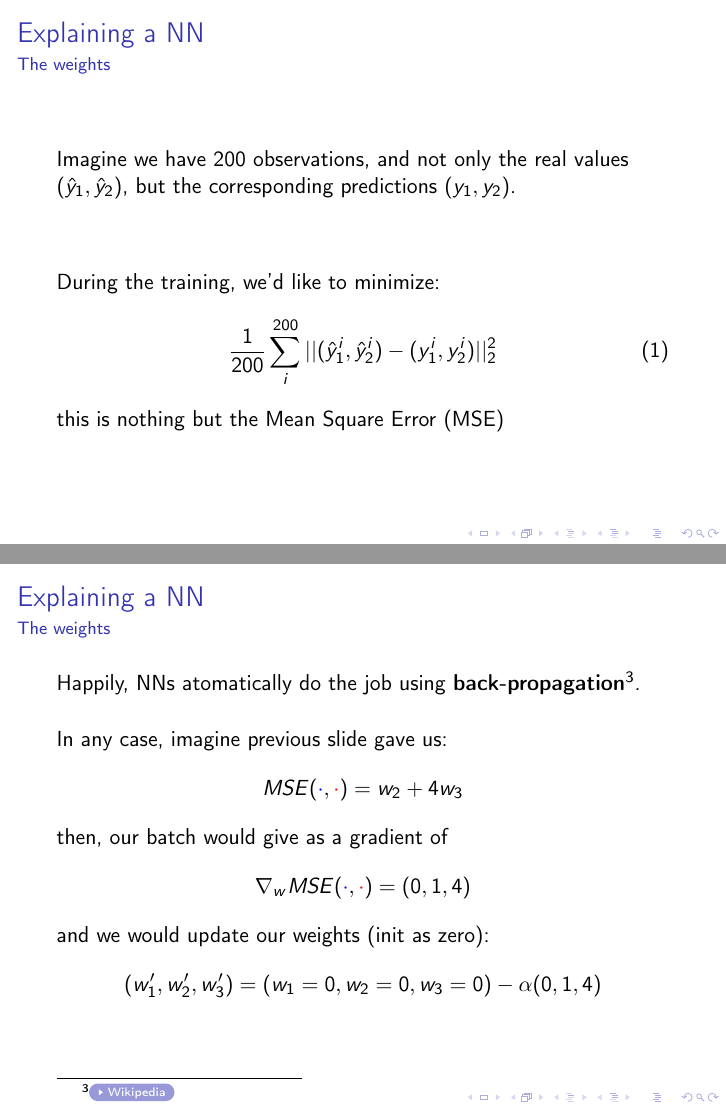
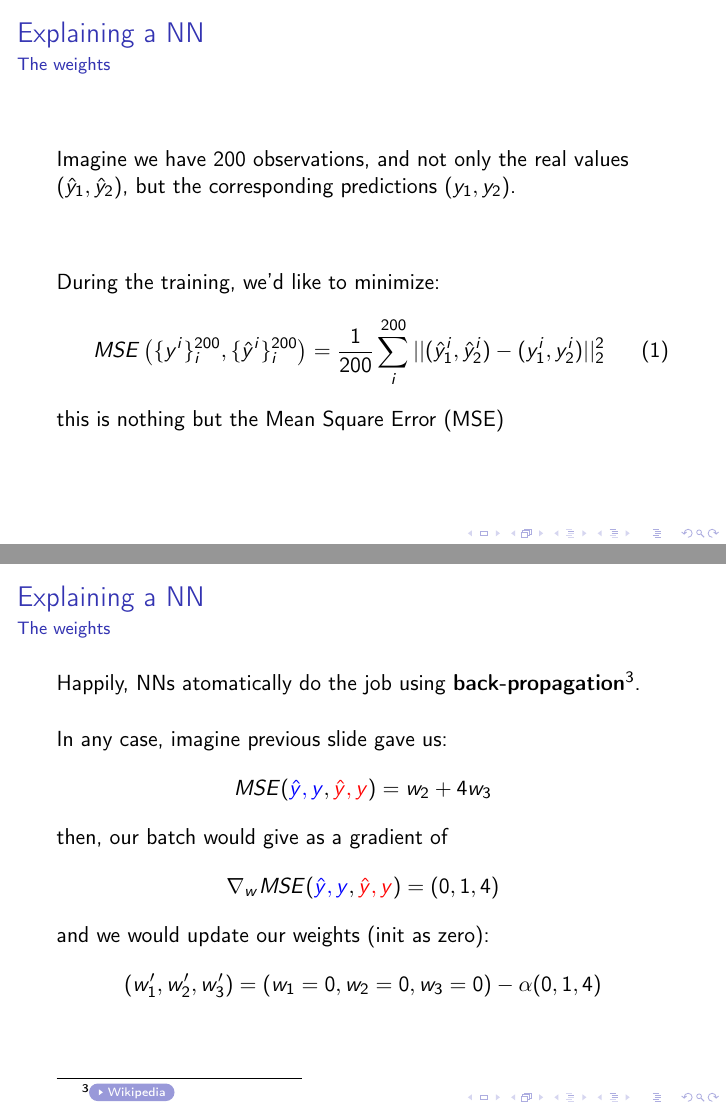
Before and after one commit to MartinPJorge/nn-intro-slides, LaTeX slides (nn-intro.tex): pages 19 and 31 of 41, joined at a grey line. Compiled offline with pdfLaTeX; a LaTeX package or settings file that is missing is left out.

Commit message:
Add MSE arguments

```diff
--- a/nn-intro.tex
+++ b/nn-intro.tex
@@ -300,7 +300,7 @@
     \vfill
     During the training, we'd like to minimize:
     \begin{equation}
-        \frac{1}{200}\sum_i^{200} ||(\hat{y}_1^i,\hat{y}_2^i) - (y_1^i, y_2^i)||_2^2
+        MSE\left(\{y^i\}_i^{200},\{\hat{y}^i\}_i^{200}\right)=\frac{1}{200}\sum_i^{200} ||(\hat{y}_1^i,\hat{y}_2^i) - (y_1^i, y_2^i)||_2^2
         \label{eq:mse}
     \end{equation}
     this is nothing but the Mean Square Error (MSE)
@@ -352,7 +352,7 @@
     Most of you have guessed it right, this is \textbf{gradient descend}, it is ML core idea, and we ``move'' the weights in the direction that minimizes the MSE:
 
     \begin{equation}
-        (w_1',w_2',w_3') = (w_1,w_2,w_3) - \nabla_w MSE
+        (w_1',w_2',w_3') = (w_1,w_2,w_3) - \nabla_w MSE(\{y^i\}_i^{200},\{\hat{y}^i\}_i^{200})
     \end{equation}
 
     \vfill
@@ -454,11 +454,11 @@
 
     \onslide<2->{In any case, imagine previous slide gave us:
         \begin{equation*}
-            MSE({\color{blue}\cdot}, {\color{red}\cdot})= w_2 + 4w_3
+            MSE({\color{blue} \hat{y},y},{\color{red} \hat{y},y})= w_2 + 4w_3
         \end{equation*}
         then, our batch would give as a gradient of
         \begin{equation*}
-            \nabla_w MSE({\color{blue}\cdot}, {\color{red}\cdot}) = (0,1,4)
+            \nabla_w MSE({\color{blue} \hat{y},y},{\color{red} \hat{y},y})= (0,1,4)
         \end{equation*}
         and we would update our weights (init as zero):
         \begin{equation*}
```
Also changed, not shown: nn-intro.pdf, nn-intro.tex (10 more changed lines).
